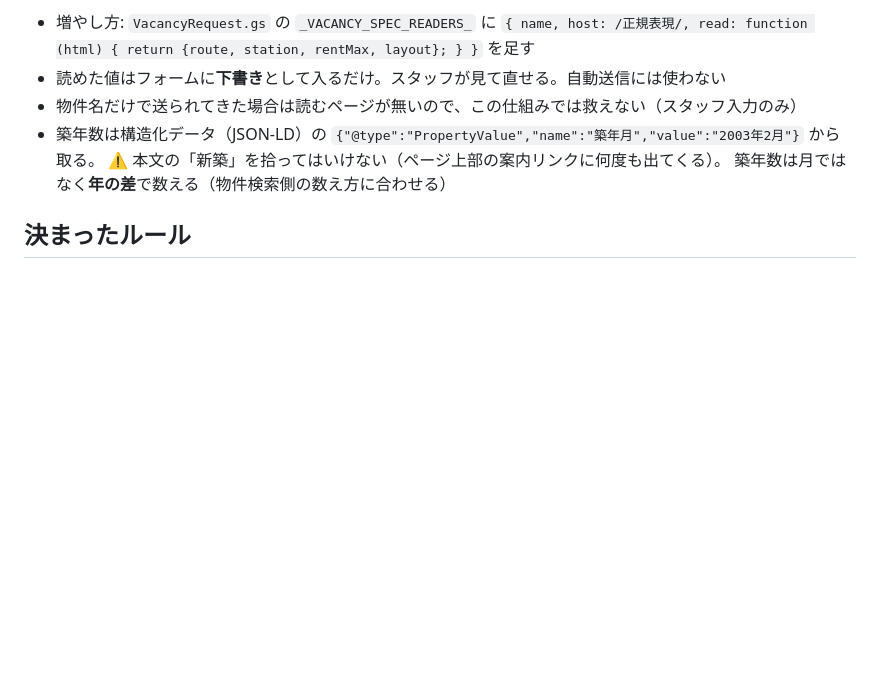
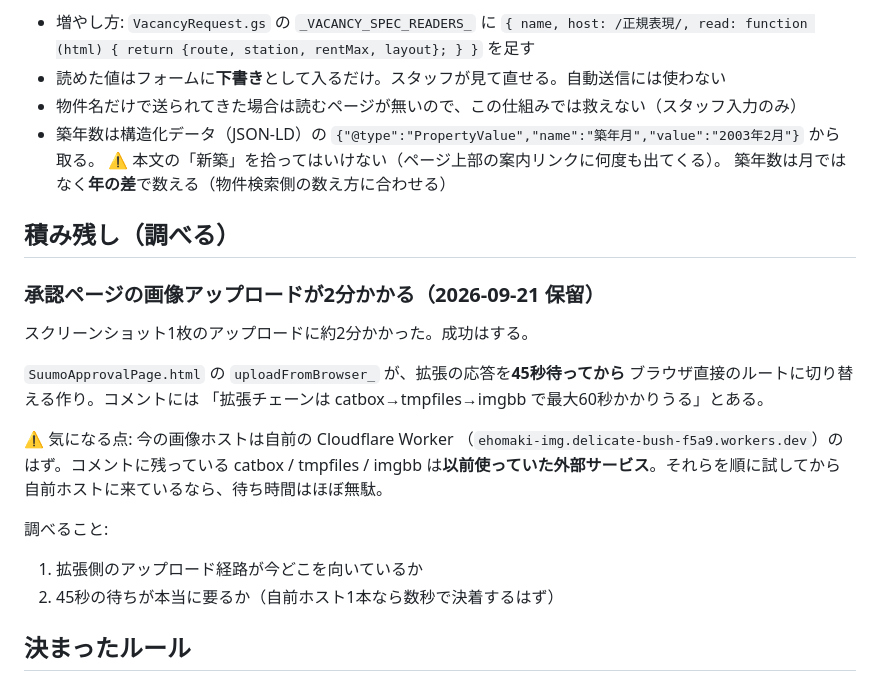
Before and after one commit to Hiro-guitar/rent-researcher, a Markdown page: Desktop/rent_researcher/SPEC_CRMリニューアル.md, the part around the change. Rendered like a GitHub page; blank space fills up the shorter version.

Commit message:
docs: 承認ページの画像アップロードが2分かかる件を積み残しとして記録
Co-Authored-By: Claude Opus 5 <noreply@anthropic.com>

```diff
--- a/Desktop/rent_researcher/SPEC_CRMリニューアル.md
+++ b/Desktop/rent_researcher/SPEC_CRMリニューアル.md
@@ -303,6 +303,25 @@ athome は Angular のページで、項目名と値が `__header` / `__cell`
   ⚠️ 本文の「新築」を拾ってはいけない（ページ上部の案内リンクに何度も出てくる）。
   築年数は月ではなく**年の差**で数える（物件検索側の数え方に合わせる）
 
+## 積み残し（調べる）
+
+### 承認ページの画像アップロードが2分かかる（2026-09-21 保留）
+
+スクリーンショット1枚のアップロードに約2分かかった。成功はする。
+
+`SuumoApprovalPage.html` の `uploadFromBrowser_` が、拡張の応答を**45秒待ってから**
+ブラウザ直接のルートに切り替える作り。コメントには
+「拡張チェーンは catbox→tmpfiles→imgbb で最大60秒かかりうる」とある。
+
+⚠️ 気になる点: 今の画像ホストは自前の Cloudflare Worker
+（`ehomaki-img.delicate-bush-f5a9.workers.dev`）のはず。コメントに残っている
+catbox / tmpfiles / imgbb は**以前使っていた外部サービス**。それらを順に試してから
+自前ホストに来ているなら、待ち時間はほぼ無駄。
+
+調べること:
+1. 拡張側のアップロード経路が今どこを向いているか
+2. 45秒の待ちが本当に要るか（自前ホスト1本なら数秒で決着するはず）
+
 ## 決まったルール
 
 - **A 反響**: 営業時間内は1時間以内、時間外は翌営業日午前に架電。つながらなければ 直後→平日→土日 の3回。3回ダメで LINEあり→追客中、LINEなし→失注
```
